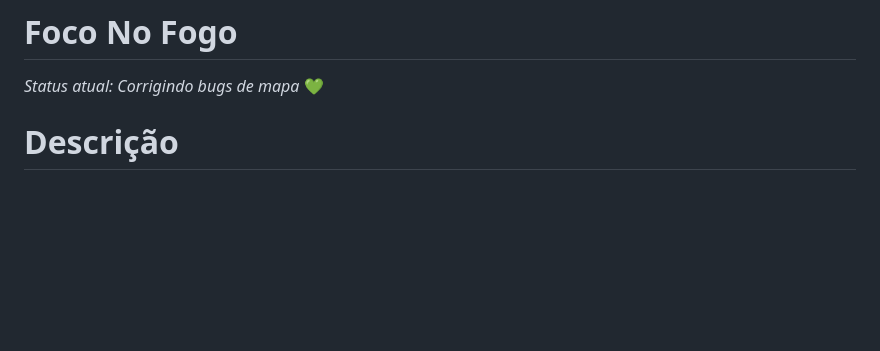
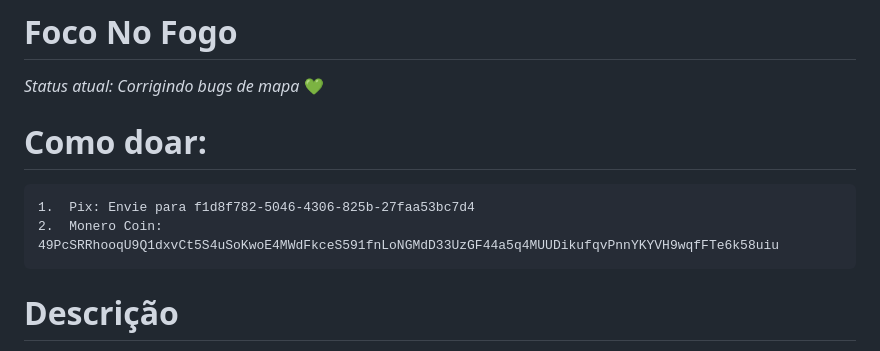
Before and after one commit to barbiedeti/FocoNoFogo, a Markdown page: README.md, the part around the change. Rendered like a GitHub page; blank space fills up the shorter version.

```diff
--- a/README.md
+++ b/README.md
@@ -1,5 +1,10 @@
 # Foco No Fogo
 *Status atual: Corrigindo bugs de mapa* 💚
+
+# Como doar:
+
+	1.	Pix: Envie para f1d8f782-5046-4306-825b-27faa53bc7d4
+	2.	Monero Coin: 49PcSRRhooqU9Q1dxvCt5S4uSoKwoE4MWdFkceS591fnLoNGMdD33UzGF44a5q4MUUDikufqvPnnYKYVH9wqfFTe6k58uiu
 
 # Descrição
 
```
